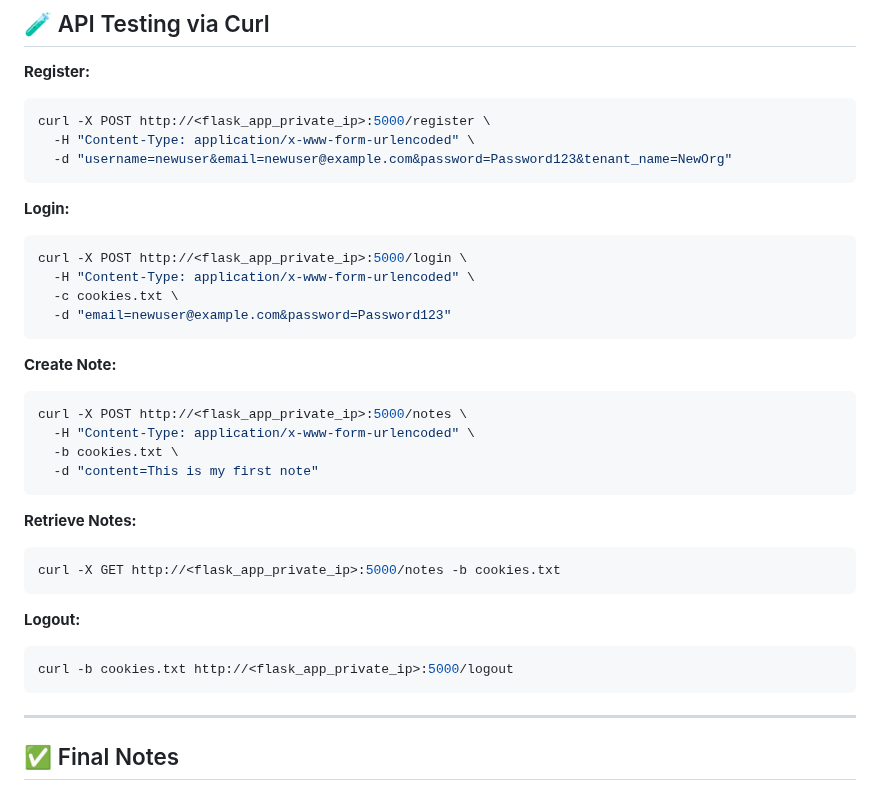
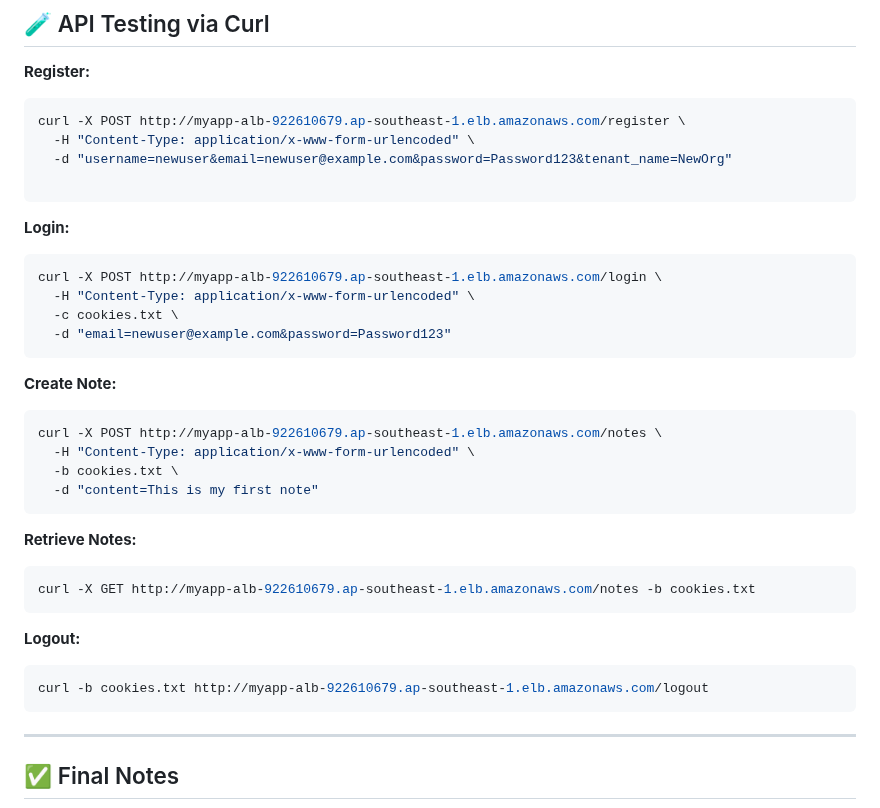
Before and after one commit to Bahar0900/Deployement-of-Multitenant-Application-on-AWS, a Markdown page: README.md, the part around the change. Rendered like a GitHub page.

````diff
--- a/README.md
+++ b/README.md
@@ -737,15 +737,16 @@ Expected: Flask application home page.
 **Register:**
 
 ```bash
-curl -X POST http://<flask_app_private_ip>:5000/register \
+curl -X POST http://myapp-alb-922610679.ap-southeast-1.elb.amazonaws.com/register \
   -H "Content-Type: application/x-www-form-urlencoded" \
   -d "username=newuser&email=newuser@example.com&password=Password123&tenant_name=NewOrg"
+
 ```
 
 **Login:**
 
 ```bash
-curl -X POST http://<flask_app_private_ip>:5000/login \
+curl -X POST http://myapp-alb-922610679.ap-southeast-1.elb.amazonaws.com/login \
   -H "Content-Type: application/x-www-form-urlencoded" \
   -c cookies.txt \
   -d "email=newuser@example.com&password=Password123"
@@ -754,7 +755,7 @@ curl -X POST http://<flask_app_private_ip>:5000/login \
 **Create Note:**
 
 ```bash
-curl -X POST http://<flask_app_private_ip>:5000/notes \
+curl -X POST http://myapp-alb-922610679.ap-southeast-1.elb.amazonaws.com/notes \
   -H "Content-Type: application/x-www-form-urlencoded" \
   -b cookies.txt \
   -d "content=This is my first note"
@@ -763,13 +764,13 @@ curl -X POST http://<flask_app_private_ip>:5000/notes \
 **Retrieve Notes:**
 
 ```bash
-curl -X GET http://<flask_app_private_ip>:5000/notes -b cookies.txt
+curl -X GET http://myapp-alb-922610679.ap-southeast-1.elb.amazonaws.com/notes -b cookies.txt
 ```
 
 **Logout:**
 
 ```bash
-curl -b cookies.txt http://<flask_app_private_ip>:5000/logout
+curl -b cookies.txt http://myapp-alb-922610679.ap-southeast-1.elb.amazonaws.com/logout
 ```
 
 ---
````
